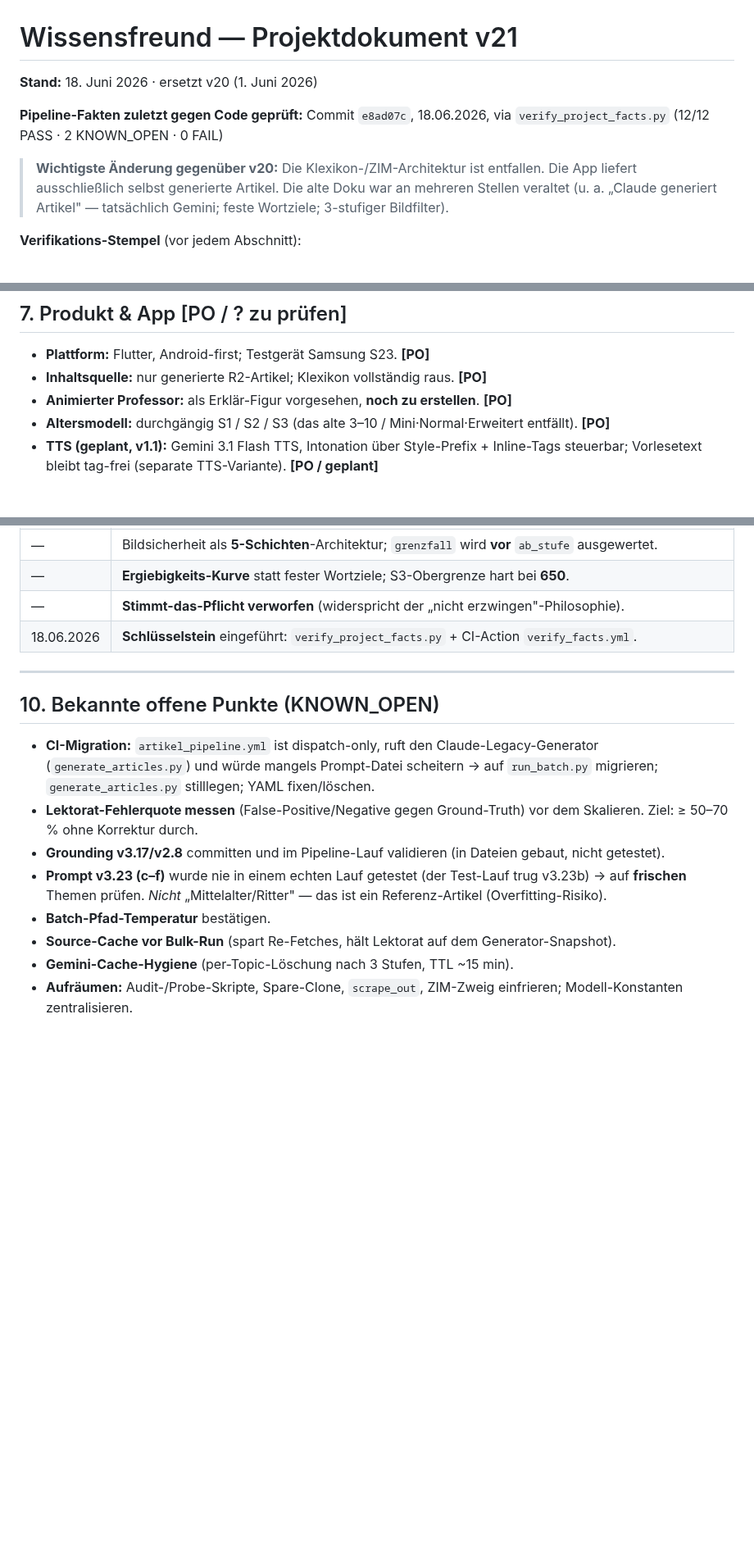
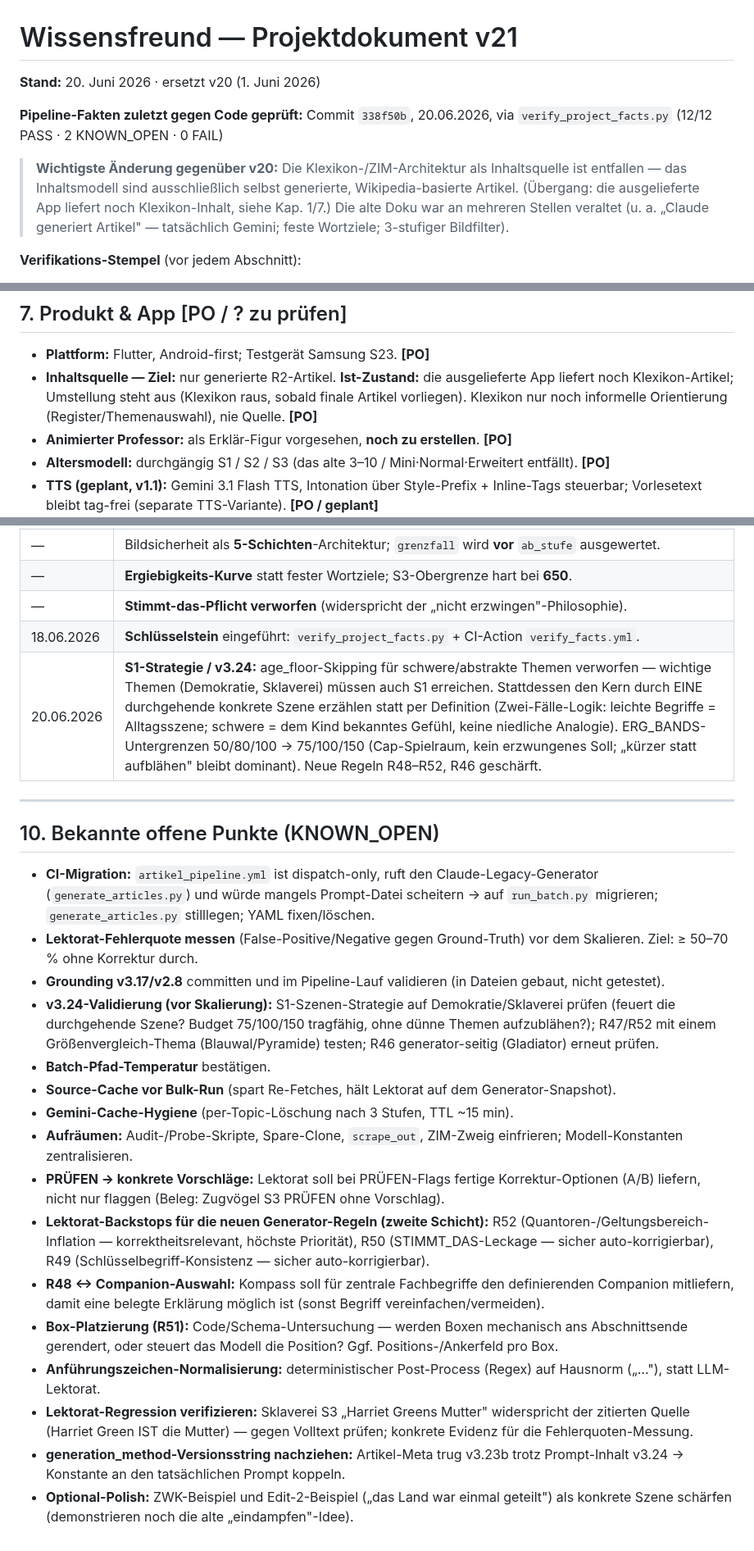
Before and after one commit to Vorlesefreund/wissensfreund, a Markdown page: PROJEKTDOKUMENT.md, 3 parts joined by grey strips. Shown at 82% size. GitHub-like rendering; blank space fills up the shorter version.

Commit message:
doku: PROJEKTDOKUMENT auf v3.24-Stand (Header, Kap. 1/2/7/9/10)
Header-Stempel auf 338f50b/20.06. Kap. 2: ERG_BANDS 75/100/150 + age_floor-Klarstellung. Kap. 1/7 + Blockquote: Klexikon als Inhaltsquelle entfallen, ausgelieferte App noch auf Klexikon (Uebergang). Kap. 9: S1-Szenen-Entscheidung. Kap. 10: v3.24-Validierung + neue offene Punkte.

Co-Authored-By: Claude Opus 4.8 (1M context) <noreply@anthropic.com>

```diff
--- a/PROJEKTDOKUMENT.md
+++ b/PROJEKTDOKUMENT.md
@@ -1,10 +1,10 @@
 # Wissensfreund — Projektdokument v21
 
-**Stand:** 18. Juni 2026 · ersetzt v20 (1. Juni 2026)
+**Stand:** 20. Juni 2026 · ersetzt v20 (1. Juni 2026)
 
-**Pipeline-Fakten zuletzt gegen Code geprüft:** Commit `e8ad07c`, 18.06.2026, via `verify_project_facts.py` (12/12 PASS · 2 KNOWN_OPEN · 0 FAIL)
+**Pipeline-Fakten zuletzt gegen Code geprüft:** Commit `338f50b`, 20.06.2026, via `verify_project_facts.py` (12/12 PASS · 2 KNOWN_OPEN · 0 FAIL)
 
-> **Wichtigste Änderung gegenüber v20:** Die Klexikon-/ZIM-Architektur ist entfallen. Die App liefert ausschließlich selbst generierte Artikel. Die alte Doku war an mehreren Stellen veraltet (u. a. „Claude generiert Artikel" — tatsächlich Gemini; feste Wortziele; 3-stufiger Bildfilter).
+> **Wichtigste Änderung gegenüber v20:** Die Klexikon-/ZIM-Architektur als Inhaltsquelle ist entfallen — das Inhaltsmodell sind ausschließlich selbst generierte, Wikipedia-basierte Artikel. (Übergang: die ausgelieferte App liefert noch Klexikon-Inhalt, siehe Kap. 1/7.) Die alte Doku war an mehreren Stellen veraltet (u. a. „Claude generiert Artikel" — tatsächlich Gemini; feste Wortziele; 3-stufiger Bildfilter).
 
 **Verifikations-Stempel** (vor jedem Abschnitt):
 - **[✓ CI]** — unter den Fakten, die `verify_project_facts.py` + CI **automatisch** prüfen; Drift bricht den Build.
@@ -87,7 +87,7 @@ Bezug über die **MediaWiki-API** (Originale laden, lokal mit Pillow auf 300/800
 ## 7. Produkt & App  [PO / ? zu prüfen]
 
 - **Plattform:** Flutter, Android-first; Testgerät Samsung S23. **[PO]**
-- **Inhaltsquelle:** nur generierte R2-Artikel; Klexikon vollständig raus. **[PO]**
+- **Inhaltsquelle — Ziel:** nur generierte R2-Artikel. **Ist-Zustand:** die ausgelieferte App liefert noch Klexikon-Artikel; Umstellung steht aus (Klexikon raus, sobald finale Artikel vorliegen). Klexikon nur noch informelle Orientierung (Register/Themenauswahl), nie Quelle. **[PO]**
 - **Animierter Professor:** als Erklär-Figur vorgesehen, **noch zu erstellen**. **[PO]**
 - **Altersmodell:** durchgängig S1 / S2 / S3 (das alte 3–10 / Mini·Normal·Erweitert entfällt). **[PO]**
 - **TTS (geplant, v1.1):** Gemini 3.1 Flash TTS, Intonation über Style-Prefix + Inline-Tags steuerbar; Vorlesetext bleibt tag-frei (separate TTS-Variante). **[PO / geplant]**
@@ -120,6 +120,7 @@ Kernaussage der v20-Wettbewerbsanalyse: Keine App kombiniert animierten Erklär-
 | — | **Ergiebigkeits-Kurve** statt fester Wortziele; S3-Obergrenze hart bei **650**. |
 | — | **Stimmt-das-Pflicht verworfen** (widerspricht der „nicht erzwingen"-Philosophie). |
 | 18.06.2026 | **Schlüsselstein** eingeführt: `verify_project_facts.py` + CI-Action `verify_facts.yml`. |
+| 20.06.2026 | **S1-Strategie / v3.24:** age_floor-Skipping für schwere/abstrakte Themen verworfen — wichtige Themen (Demokratie, Sklaverei) müssen auch S1 erreichen. Stattdessen den Kern durch EINE durchgehende konkrete Szene erzählen statt per Definition (Zwei-Fälle-Logik: leichte Begriffe = Alltagsszene; schwere = dem Kind bekanntes Gefühl, keine niedliche Analogie). ERG_BANDS-Untergrenzen 50/80/100 → 75/100/150 (Cap-Spielraum, kein erzwungenes Soll; „kürzer statt aufblähen" bleibt dominant). Neue Regeln R48–R52, R46 geschärft. |
 
 ---
 
@@ -128,8 +129,16 @@ Kernaussage der v20-Wettbewerbsanalyse: Keine App kombiniert animierten Erklär-
 - **CI-Migration:** `artikel_pipeline.yml` ist dispatch-only, ruft den Claude-Legacy-Generator (`generate_articles.py`) und würde mangels Prompt-Datei scheitern → auf `run_batch.py` migrieren; `generate_articles.py` stilllegen; YAML fixen/löschen.
 - **Lektorat-Fehlerquote messen** (False-Positive/Negative gegen Ground-Truth) vor dem Skalieren. Ziel: ≥ 50–70 % ohne Korrektur durch.
 - **Grounding v3.17/v2.8** committen und im Pipeline-Lauf validieren (in Dateien gebaut, nicht getestet).
-- **Prompt v3.23 (c–f)** wurde nie in einem echten Lauf getestet (der Test-Lauf trug v3.23b) → auf **frischen** Themen prüfen. *Nicht* „Mittelalter/Ritter" — das ist ein Referenz-Artikel (Overfitting-Risiko).
+- **v3.24-Validierung (vor Skalierung):** S1-Szenen-Strategie auf Demokratie/Sklaverei prüfen (feuert die durchgehende Szene? Budget 75/100/150 tragfähig, ohne dünne Themen aufzublähen?); R47/R52 mit einem Größenvergleich-Thema (Blauwal/Pyramide) testen; R46 generator-seitig (Gladiator) erneut prüfen.
 - **Batch-Pfad-Temperatur** bestätigen.
 - **Source-Cache vor Bulk-Run** (spart Re-Fetches, hält Lektorat auf dem Generator-Snapshot).
 - **Gemini-Cache-Hygiene** (per-Topic-Löschung nach 3 Stufen, TTL ~15 min).
 - **Aufräumen:** Audit-/Probe-Skripte, Spare-Clone, `scrape_out`, ZIM-Zweig einfrieren; Modell-Konstanten zentralisieren.
+- **PRÜFEN → konkrete Vorschläge:** Lektorat soll bei PRÜFEN-Flags fertige Korrektur-Optionen (A/B) liefern, nicht nur flaggen (Beleg: Zugvögel S3 PRÜFEN ohne Vorschlag).
+- **Lektorat-Backstops für die neuen Generator-Regeln (zweite Schicht):** R52 (Quantoren-/Geltungsbereich-Inflation — korrektheitsrelevant, höchste Priorität), R50 (STIMMT_DAS-Leckage — sicher auto-korrigierbar), R49 (Schlüsselbegriff-Konsistenz — sicher auto-korrigierbar).
+- **R48 ↔ Companion-Auswahl:** Kompass soll für zentrale Fachbegriffe den definierenden Companion mitliefern, damit eine belegte Erklärung möglich ist (sonst Begriff vereinfachen/vermeiden).
+- **Box-Platzierung (R51):** Code/Schema-Untersuchung — werden Boxen mechanisch ans Abschnittsende gerendert, oder steuert das Modell die Position? Ggf. Positions-/Ankerfeld pro Box.
+- **Anführungszeichen-Normalisierung:** deterministischer Post-Process (Regex) auf Hausnorm („…"), statt LLM-Lektorat.
+- **Lektorat-Regression verifizieren:** Sklaverei S3 „Harriet Greens Mutter" widerspricht der zitierten Quelle (Harriet Green IST die Mutter) — gegen Volltext prüfen; konkrete Evidenz für die Fehlerquoten-Messung.
+- **generation_method-Versionsstring nachziehen:** Artikel-Meta trug v3.23b trotz Prompt-Inhalt v3.24 → Konstante an den tatsächlichen Prompt koppeln.
+- **Optional-Polish:** ZWK-Beispiel und Edit-2-Beispiel („das Land war einmal geteilt") als konkrete Szene schärfen (demonstrieren noch die alte „eindampfen"-Idee).
```
Also changed, not shown: other parts of PROJEKTDOKUMENT.md (+3 -3 lines), STATUS.md (+1 -1 lines).
